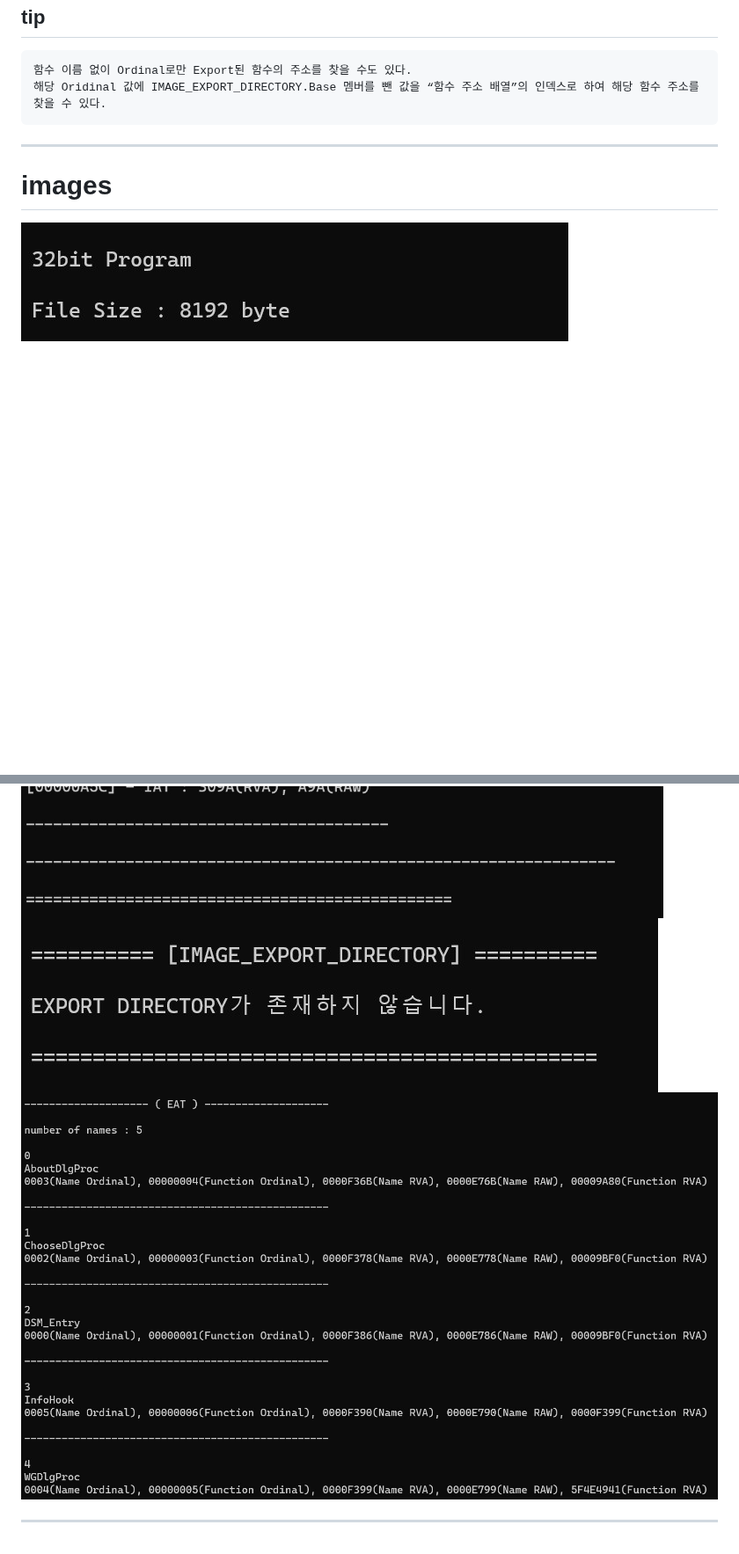
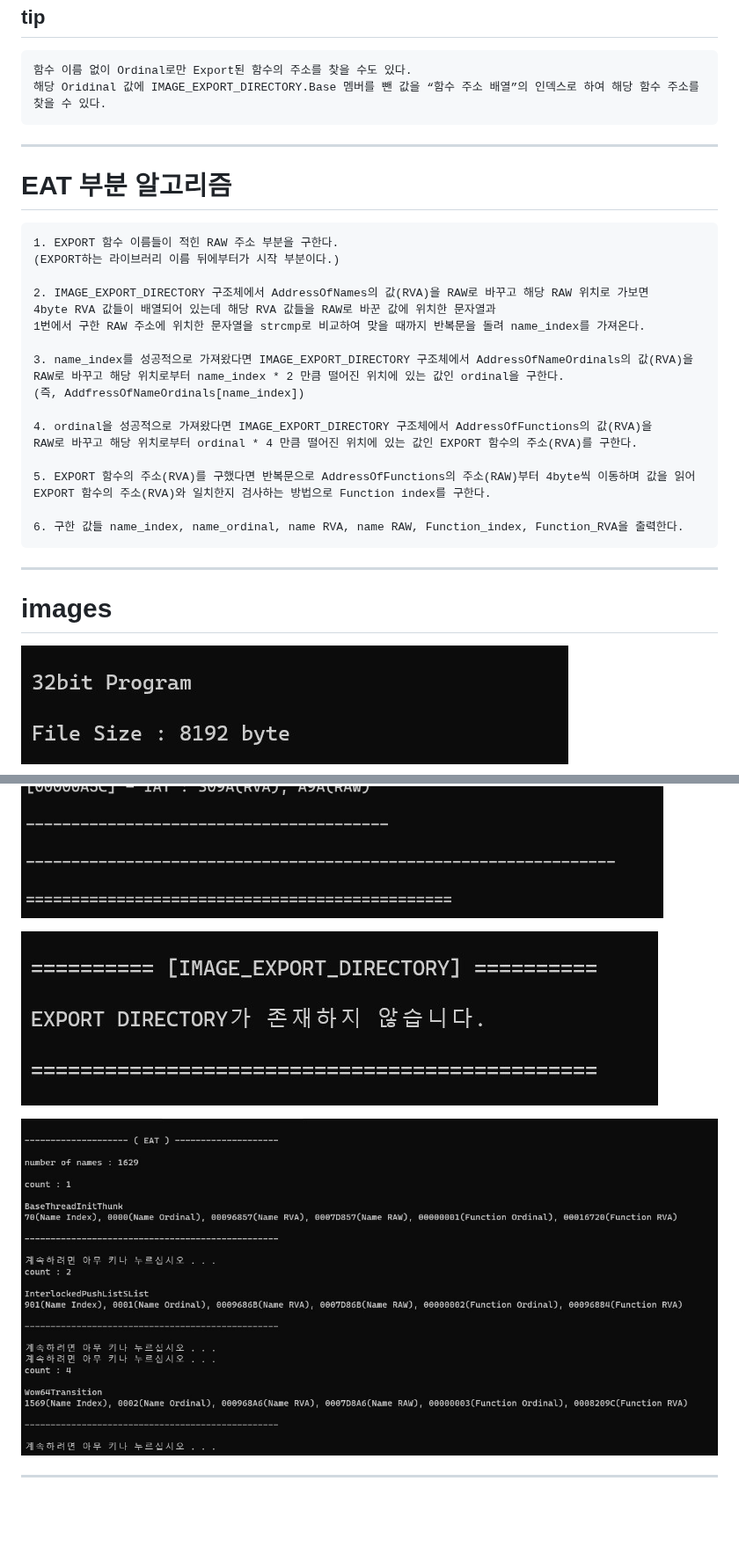
Before and after one commit to sean-baek/toy_project, a Markdown page: PE Explorer/README.md, 2 parts joined by grey strips. Shown at 88% size. Drawn GitHub-style; pictures changed too: PE Explorer/images/eat_2.jpg; blank space fills up the shorter version.

Commit message:
pe explorer version 2

```diff
--- a/PE Explorer/README.md
+++ b/PE Explorer/README.md
@@ -68,6 +68,29 @@ RAW : RVA - VirtualAddress + PointerToRawData
 
 ---
 
+# EAT 부분 알고리즘
+
+    1. EXPORT 함수 이름들이 적힌 RAW 주소 부분을 구한다.
+    (EXPORT하는 라이브러리 이름 뒤에부터가 시작 부분이다.)
+
+    2. IMAGE_EXPORT_DIRECTORY 구조체에서 AddressOfNames의 값(RVA)을 RAW로 바꾸고 해당 RAW 위치로 가보면
+    4byte RVA 값들이 배열되어 있는데 해당 RVA 값들을 RAW로 바꾼 값에 위치한 문자열과
+    1번에서 구한 RAW 주소에 위치한 문자열을 strcmp로 비교하여 맞을 때까지 반복문을 돌려 name_index를 가져온다.
+
+    3. name_index를 성공적으로 가져왔다면 IMAGE_EXPORT_DIRECTORY 구조체에서 AddressOfNameOrdinals의 값(RVA)을
+    RAW로 바꾸고 해당 위치로부터 name_index * 2 만큼 떨어진 위치에 있는 값인 ordinal을 구한다.
+    (즉, AddfressOfNameOrdinals[name_index])
+
+    4. ordinal을 성공적으로 가져왔다면 IMAGE_EXPORT_DIRECTORY 구조체에서 AddressOfFunctions의 값(RVA)을
+    RAW로 바꾸고 해당 위치로부터 ordinal * 4 만큼 떨어진 위치에 있는 값인 EXPORT 함수의 주소(RVA)를 구한다.
+
+    5. EXPORT 함수의 주소(RVA)를 구했다면 반복문으로 AddressOfFunctions의 주소(RAW)부터 4byte씩 이동하며 값을 읽어 EXPORT 함수의 주소(RVA)와 일치한지 검사하는 방법으로 Function index를 구한다.
+
+    6. 구한 값들 name_index, name_ordinal, name RVA, name RAW, Function_index, Function_RVA을 출력한다.
+
+---
+
 # images
 ![Alt start](./images/1.jpg)
+
 ![Alt dos_header](./images/dos_header.jpg)
@@ -79,5 +108,7 @@ RAW : RVA - VirtualAddress + PointerToRawData
 ![Alt int_eat](./images/int_iat.jpg)
+
 ![Alt eat1](./images/eat_1.jpg)
+
 ![Alt eat2](./images/eat_2.jpg)
 
 ---
```
Also changed, not shown: other parts of PE Explorer/README.md (+8 -2 lines), 15 other files.
